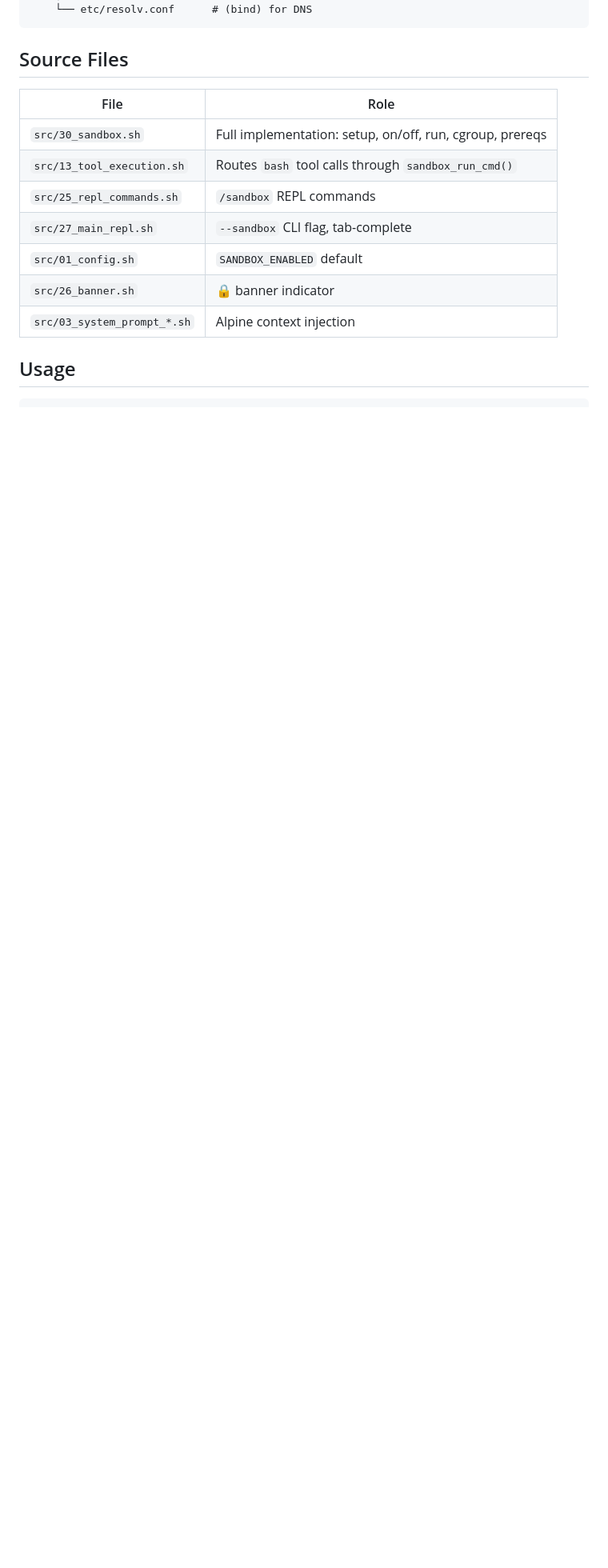
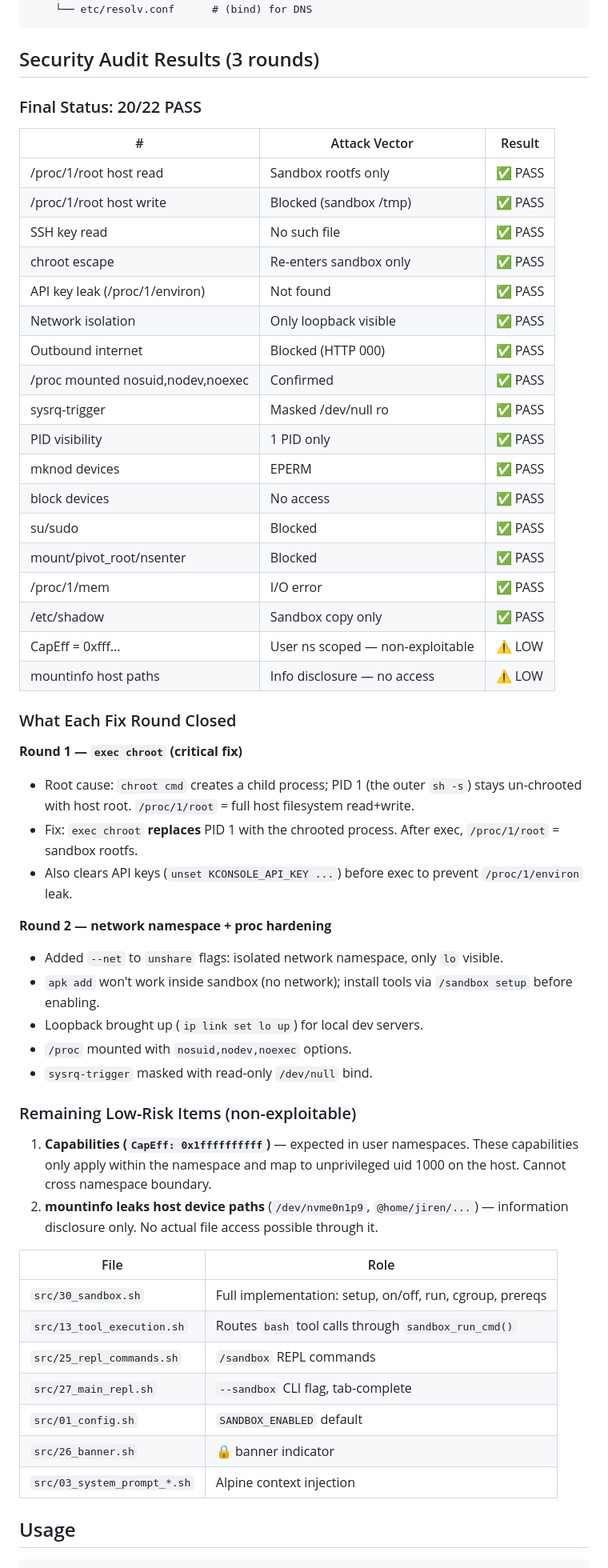
Before and after one commit to hangsiahong/mix-coding-agent, a Markdown page: memorybank/solutions/sandbox.md, the part around the change. Shown at 80% size. Drawn GitHub-style; blank space fills up the shorter version.

Commit message:
docs(memorybank): sandbox security audit results — 20/22 PASS

````diff
--- a/memorybank/solutions/sandbox.md
+++ b/memorybank/solutions/sandbox.md
@@ -101,7 +101,49 @@ SANDBOX ACTIVE: You are running inside an Alpine Linux 3.21.x chroot.
     └── etc/resolv.conf      # (bind) for DNS
 ```
 
-## Source Files
+## Security Audit Results (3 rounds)
+
+### Final Status: 20/22 PASS
+
+| # | Attack Vector | Result |
+|---|---|---|
+| /proc/1/root host read | Sandbox rootfs only | ✅ PASS |
+| /proc/1/root host write | Blocked (sandbox /tmp) | ✅ PASS |
+| SSH key read | No such file | ✅ PASS |
+| chroot escape | Re-enters sandbox only | ✅ PASS |
+| API key leak (/proc/1/environ) | Not found | ✅ PASS |
+| Network isolation | Only loopback visible | ✅ PASS |
+| Outbound internet | Blocked (HTTP 000) | ✅ PASS |
+| /proc mounted nosuid,nodev,noexec | Confirmed | ✅ PASS |
+| sysrq-trigger | Masked /dev/null ro | ✅ PASS |
+| PID visibility | 1 PID only | ✅ PASS |
+| mknod devices | EPERM | ✅ PASS |
+| block devices | No access | ✅ PASS |
+| su/sudo | Blocked | ✅ PASS |
+| mount/pivot_root/nsenter | Blocked | ✅ PASS |
+| /proc/1/mem | I/O error | ✅ PASS |
+| /etc/shadow | Sandbox copy only | ✅ PASS |
+| CapEff = 0xfff... | User ns scoped — non-exploitable | ⚠️ LOW |
+| mountinfo host paths | Info disclosure — no access | ⚠️ LOW |
+
+### What Each Fix Round Closed
+
+**Round 1 — `exec chroot` (critical fix)**
+- Root cause: `chroot cmd` creates a child process; PID 1 (the outer `sh -s`) stays un-chrooted with host root. `/proc/1/root` = full host filesystem read+write.
+- Fix: `exec chroot` **replaces** PID 1 with the chrooted process. After exec, `/proc/1/root` = sandbox rootfs.
+- Also clears API keys (`unset KCONSOLE_API_KEY ...`) before exec to prevent `/proc/1/environ` leak.
+
+**Round 2 — network namespace + proc hardening**
+- Added `--net` to `unshare` flags: isolated network namespace, only `lo` visible.
+- `apk add` won't work inside sandbox (no network); install tools via `/sandbox setup` before enabling.
+- Loopback brought up (`ip link set lo up`) for local dev servers.
+- `/proc` mounted with `nosuid,nodev,noexec` options.
+- `sysrq-trigger` masked with read-only `/dev/null` bind.
+
+### Remaining Low-Risk Items (non-exploitable)
+
+1. **Capabilities (`CapEff: 0x1ffffffffff`)** — expected in user namespaces. These capabilities only apply within the namespace and map to unprivileged uid 1000 on the host. Cannot cross namespace boundary.
+2. **mountinfo leaks host device paths** (`/dev/nvme0n1p9`, `@home/jiren/...`) — information disclosure only. No actual file access possible through it.
 
 | File | Role |
 |---|---|
````
Also changed, not shown: memorybank/log.md (+6 -0 lines).
